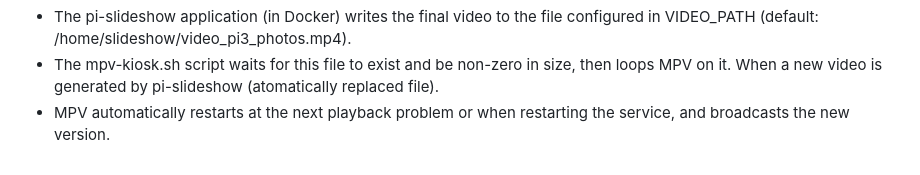
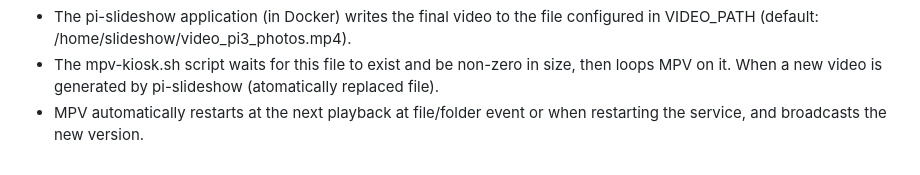
Before and after one commit to JMSrulez/pi-slideshow, a Markdown page: Setup.md, the part around the change. Rendered like a GitHub page.

Commit message:
Update Setup.md
final english translation

```diff
--- a/Setup.md
+++ b/Setup.md
@@ -152,4 +152,4 @@ journalctl -u mpv-kiosk.service -e
 Operation with pi-slideshow:
 - The pi-slideshow application (in Docker) writes the final video to the file configured in VIDEO_PATH (default: /home/slideshow/video_pi3_photos.mp4).
 - The mpv-kiosk.sh script waits for this file to exist and be non-zero in size, then loops MPV on it. When a new video is generated by pi-slideshow (atomatically replaced file).
-- MPV automatically restarts at the next playback problem or when restarting the service, and broadcasts the new version.
+- MPV automatically restarts at the next playback at file/folder event or when restarting the service, and broadcasts the new version.
```
